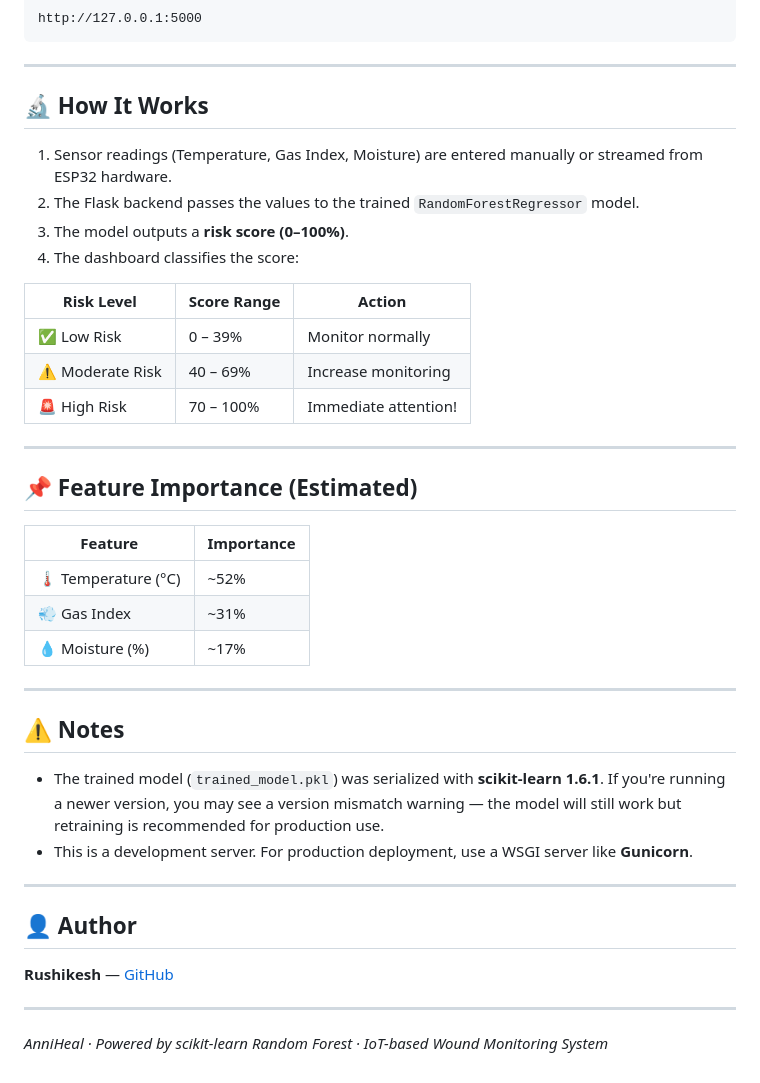
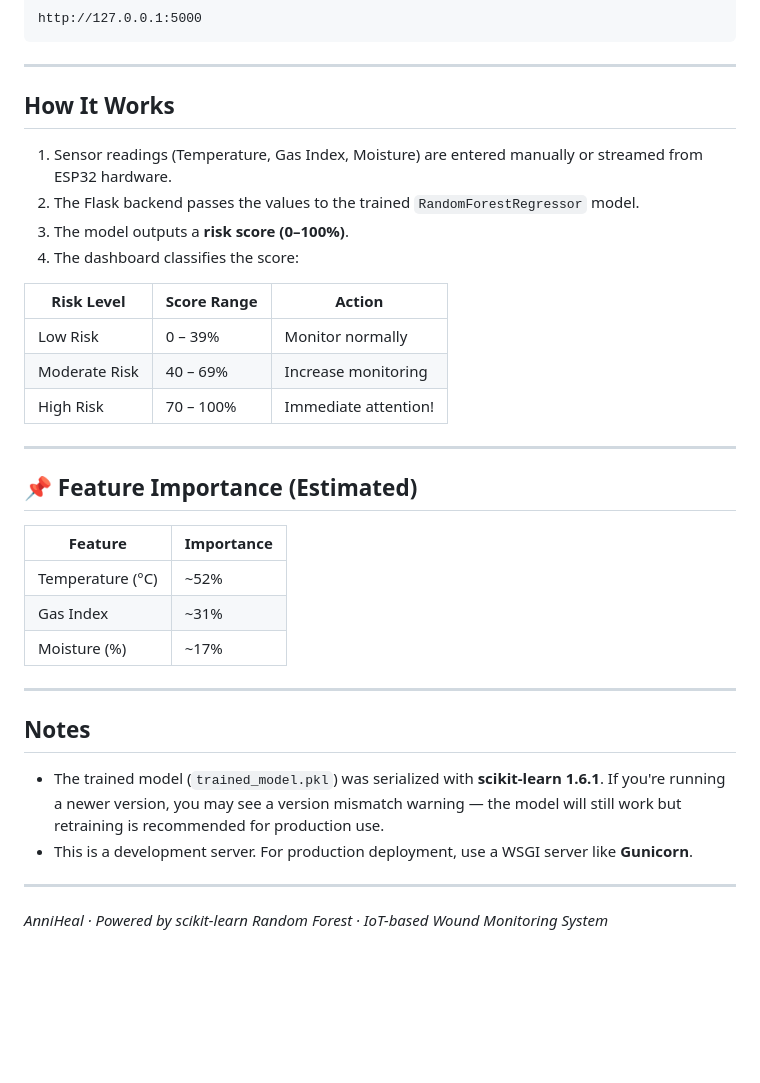
Before and after one commit to rushikesh-D69/AnniHeal, a Markdown page: README.md, the part around one of its changes. Rendered like a GitHub page; blank space fills up the shorter version.

```diff
--- a/README.md
+++ b/README.md
@@ -73,7 +73,7 @@ http://127.0.0.1:5000
 
 ---
 
-## 🔬 How It Works
+## How It Works
 
 1. Sensor readings (Temperature, Gas Index, Moisture) are entered manually or streamed from ESP32 hardware.
 2. The Flask backend passes the values to the trained `RandomForestRegressor` model.
@@ -82,9 +82,9 @@ http://127.0.0.1:5000
 
 | Risk Level | Score Range | Action |
 |---|---|---|
-| ✅ Low Risk | 0 – 39% | Monitor normally |
-| ⚠️ Moderate Risk | 40 – 69% | Increase monitoring |
-| 🚨 High Risk | 70 – 100% | Immediate attention! |
+|  Low Risk | 0 – 39% | Monitor normally |
+|  Moderate Risk | 40 – 69% | Increase monitoring |
+|  High Risk | 70 – 100% | Immediate attention! |
 
 ---
 
@@ -92,22 +92,18 @@ http://127.0.0.1:5000
 
 | Feature | Importance |
 |---|---|
-| 🌡️ Temperature (°C) | ~52% |
-| 💨 Gas Index | ~31% |
-| 💧 Moisture (%) | ~17% |
+|  Temperature (°C) | ~52% |
+|  Gas Index | ~31% |
+|  Moisture (%) | ~17% |
 
 ---
 
-## ⚠️ Notes
+##  Notes
 
 - The trained model (`trained_model.pkl`) was serialized with **scikit-learn 1.6.1**. If you're running a newer version, you may see a version mismatch warning — the model will still work but retraining is recommended for production use.
 - This is a development server. For production deployment, use a WSGI server like **Gunicorn**.
 
----
 
-## 👤 Author
-
-**Rushikesh** — [GitHub](https://github.com/rushikesh-D69)
 
 ---
 
```
Also changed, not shown: other parts of README.md (+6 -6 lines).
